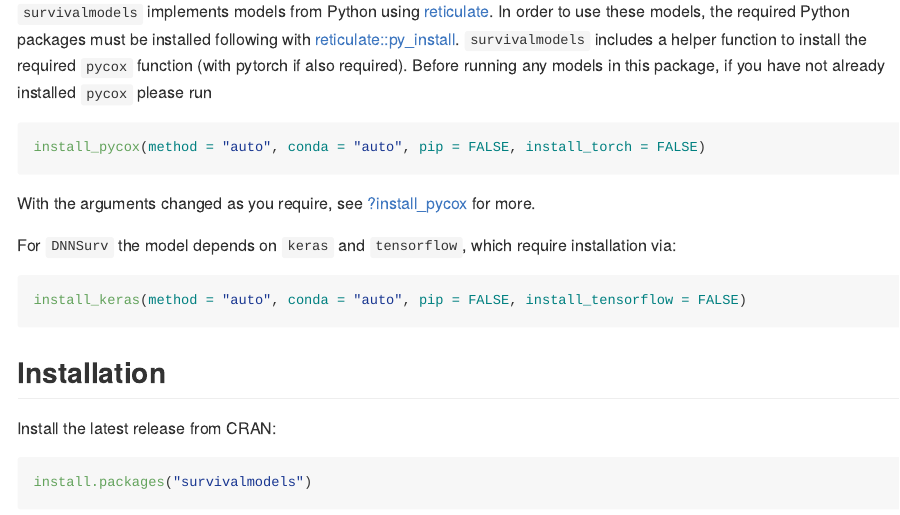
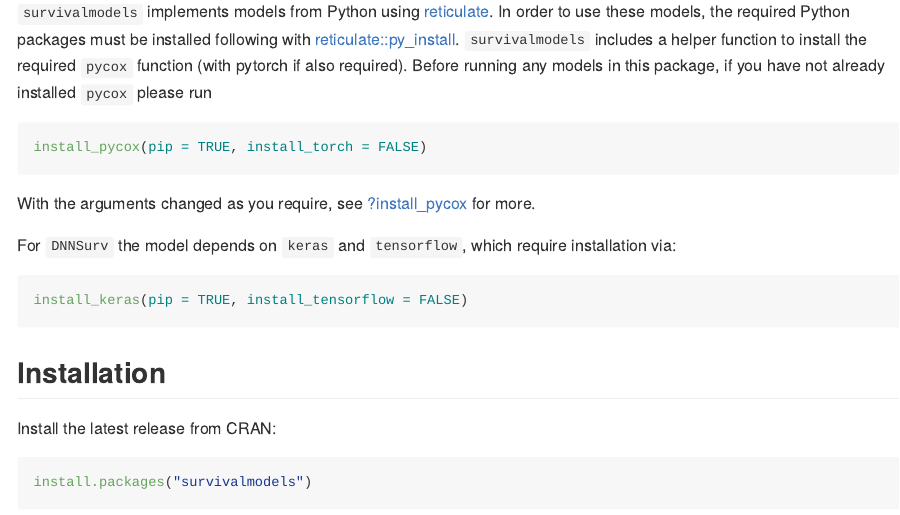
Before and after one commit to RaphaelS1/survivalmodels, an R Markdown document (README.Rmd): the page in a window 1100 px wide, from 370 px down. Rendered offline with R 4.5, knitr and Pandoc, with nearby package versions; badge pictures from the web are left out.

Commit message:
Update README.Rmd

````diff
--- a/README.Rmd
+++ b/README.Rmd
@@ -32,7 +32,7 @@ and the Akritas non-parametric conditional estimator. Further updates will inclu
 `survivalmodels` implements models from Python using [reticulate](https://cran.r-project.org/package=reticulate). In order to use these models, the required Python packages must be installed following with [reticulate::py_install](https://rstudio.github.io/reticulate/reference/py_install.html). `survivalmodels` includes a helper function to install the required `pycox` function (with pytorch if also required). Before running any models in this package, if you have not already installed `pycox` please run
 
 ```{r eval=FALSE}
-install_pycox(method = "auto", conda = "auto", pip = FALSE, install_torch = FALSE)
+install_pycox(pip = TRUE, install_torch = FALSE)
 ```
 
 With the arguments changed as you require, see [?install_pycox](https://raphaels1.github.io/survivalmodels/reference/install_pycox.html) for more.
@@ -40,7 +40,7 @@ With the arguments changed as you require, see [?install_pycox](https://raphaels
 For `DNNSurv` the model depends on `keras` and `tensorflow`, which require installation via:
 
 ```{r eval=FALSE}
-install_keras(method = "auto", conda = "auto", pip = FALSE, install_tensorflow = FALSE)
+install_keras(pip = TRUE, install_tensorflow = FALSE)
 
 ```
 
````
